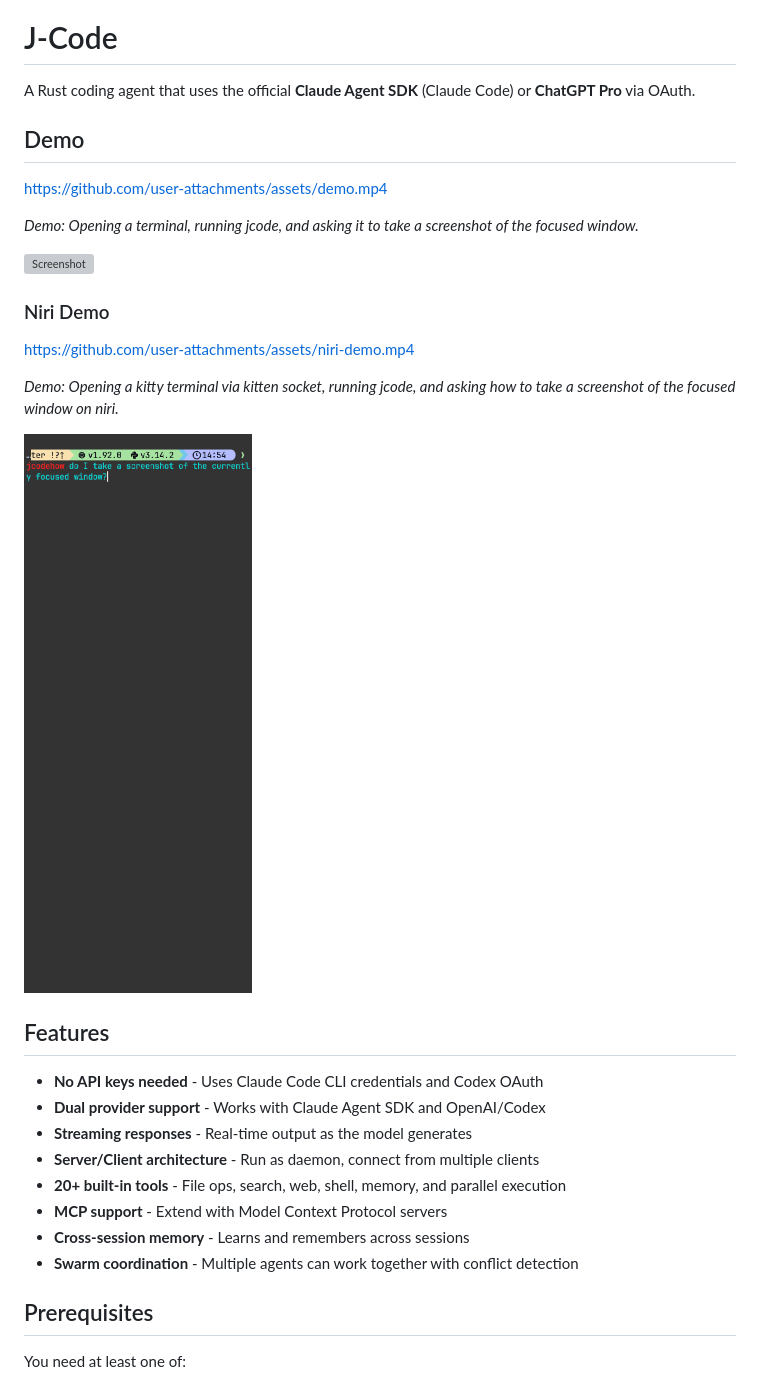
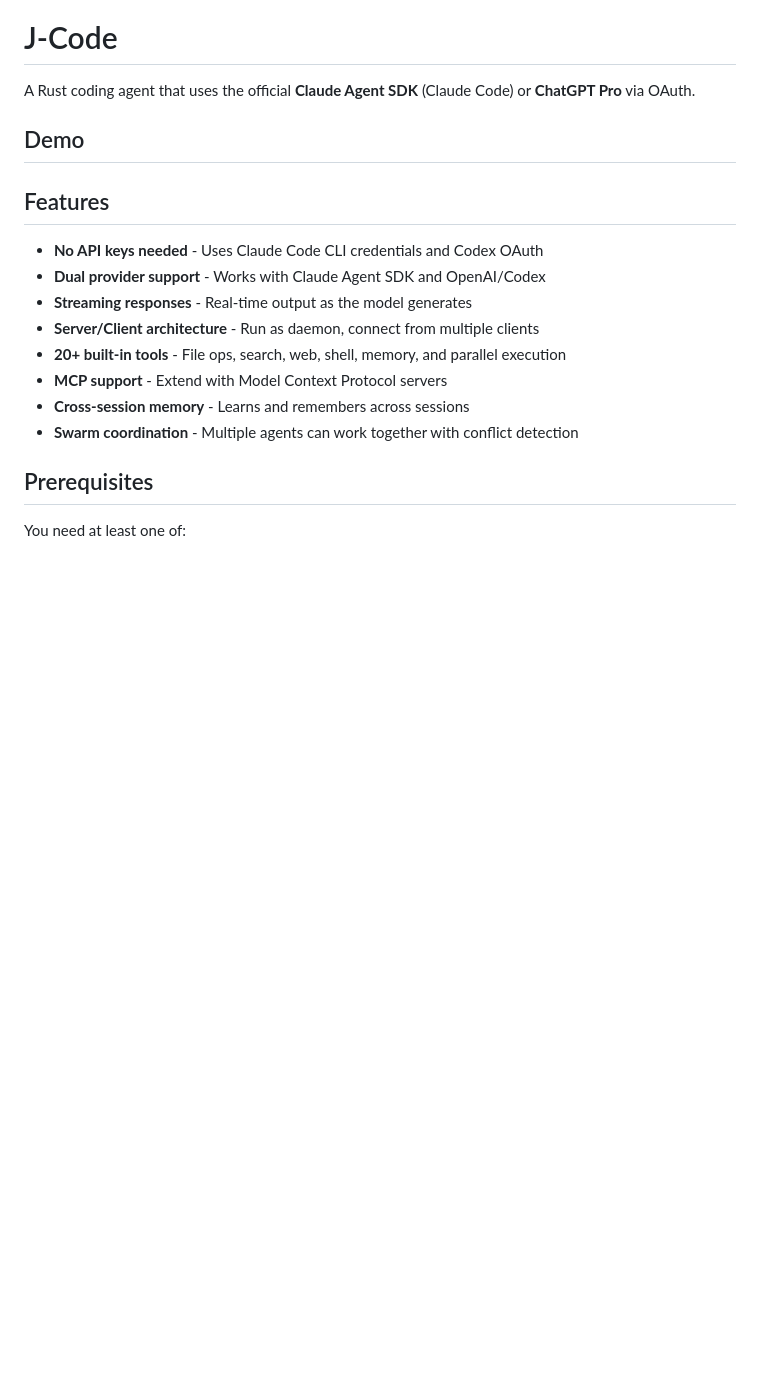
Before and after one commit to iamrohithrnair/minnal, a Markdown page: README.md, the part around the change. GitHub-like rendering; blank space fills up the shorter version; grey boxes are pictures that could not be loaded.

Commit message:
Remove demo section content for redo
Clear out video links and screenshots to prepare for new demo content.

```diff
--- a/README.md
+++ b/README.md
@@ -4,19 +4,7 @@ A Rust coding agent that uses the official **Claude Agent SDK** (Claude Code) or
 
 ## Demo
 
-https://github.com/user-attachments/assets/demo.mp4
-
-*Demo: Opening a terminal, running jcode, and asking it to take a screenshot of the focused window.*
-
-![Screenshot](assets/screenshot.png)
-
-### Niri Demo
-
-https://github.com/user-attachments/assets/niri-demo.mp4
-
-*Demo: Opening a kitty terminal via kitten socket, running jcode, and asking how to take a screenshot of the focused window on niri.*
-
-![Niri Screenshot](assets/niri-screenshot.png)
+<!-- TODO: Add new demo content -->
 
 ## Features
 
```
